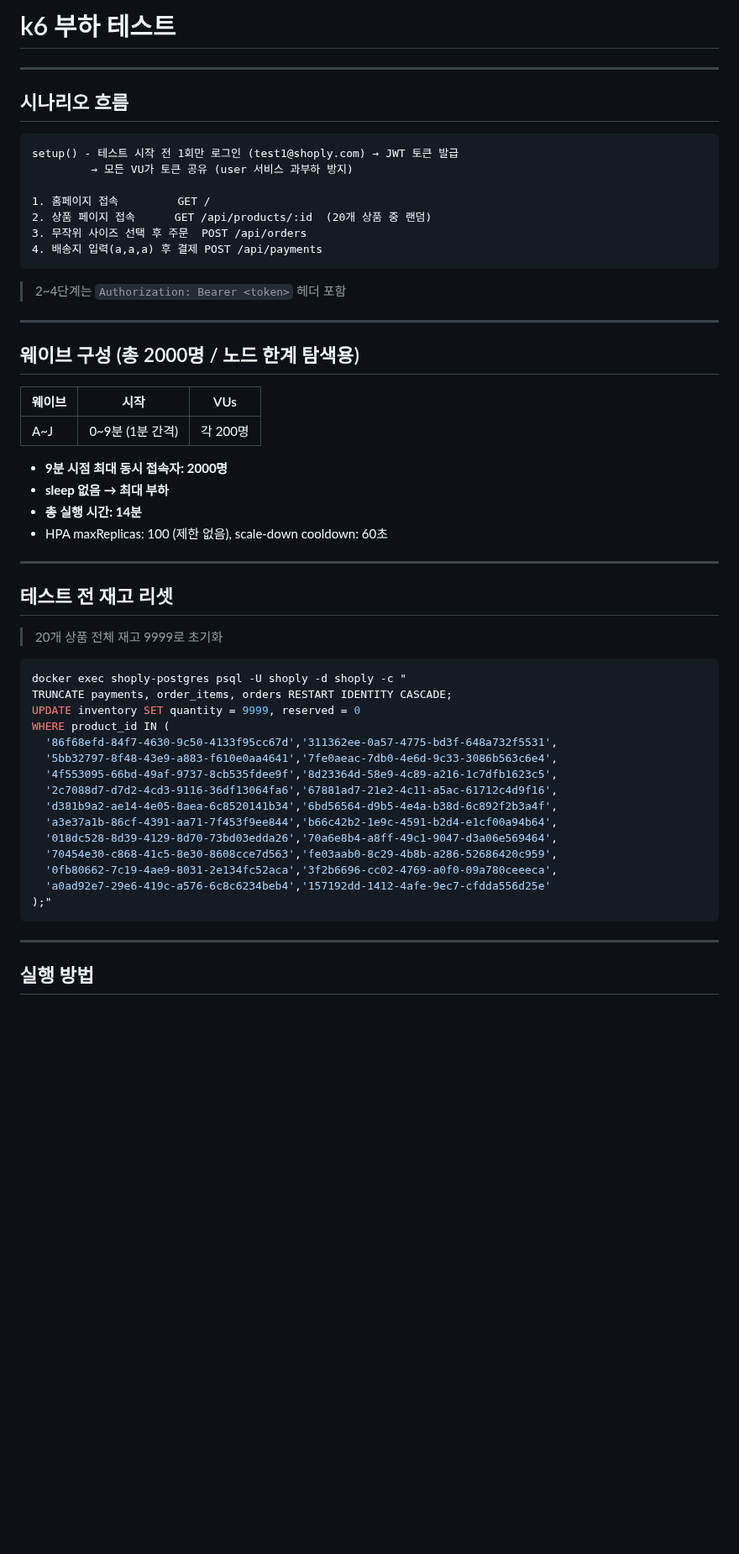
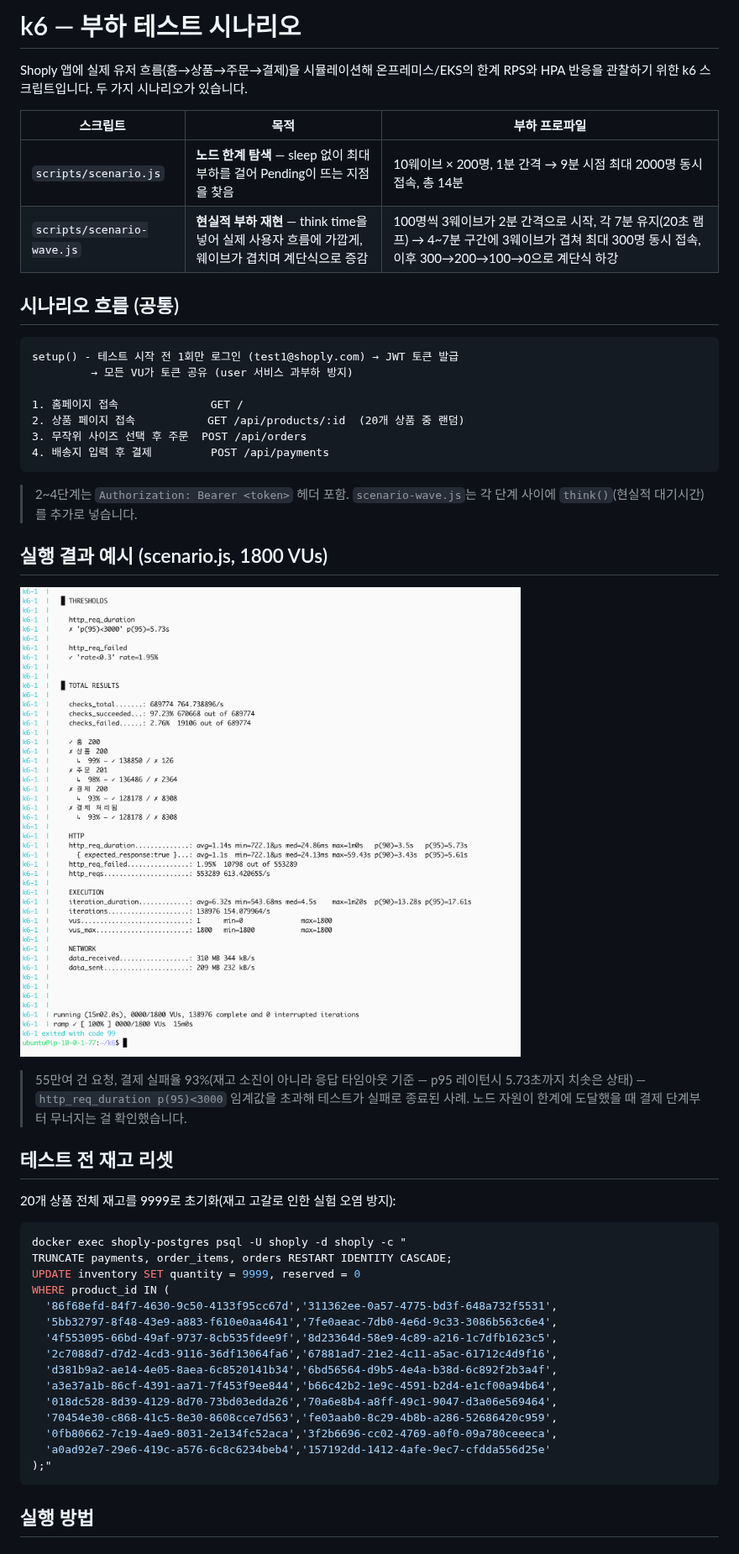
Before and after one commit to goahead-glitch/when-nodes-run-out, a Markdown page: k6/README.md, the part around one of its changes. Shown at 84% size. Drawn GitHub-style; pictures changed too: k6/images/k6-run-result.png (added); blank space fills up the shorter version.

Commit message:
docs: k6 README 작성 (두 시나리오 비교, 실행 결과 이미지 포함)

````diff
--- a/k6/README.md
+++ b/k6/README.md
@@ -1,40 +1,33 @@
-# k6 부하 테스트
+# k6 — 부하 테스트 시나리오
 
----
+Shoply 앱에 실제 유저 흐름(홈→상품→주문→결제)을 시뮬레이션해 온프레미스/EKS의 한계 RPS와 HPA 반응을 관찰하기 위한 k6 스크립트입니다. 두 가지 시나리오가 있습니다.
 
-## 시나리오 흐름
+| 스크립트 | 목적 | 부하 프로파일 |
+|---|---|---|
+| `scripts/scenario.js` | **노드 한계 탐색** — sleep 없이 최대 부하를 걸어 Pending이 뜨는 지점을 찾음 | 10웨이브 × 200명, 1분 간격 → 9분 시점 최대 2000명 동시 접속, 총 14분 |
+| `scripts/scenario-wave.js` | **현실적 부하 재현** — think time을 넣어 실제 사용자 흐름에 가깝게, 웨이브가 겹치며 계단식으로 증감 | 100명씩 3웨이브가 2분 간격으로 시작, 각 7분 유지(20초 램프) → 4~7분 구간에 3웨이브가 겹쳐 최대 300명 동시 접속, 이후 300→200→100→0으로 계단식 하강 |
+
+## 시나리오 흐름 (공통)
 
 ```
 setup() - 테스트 시작 전 1회만 로그인 (test1@shoply.com) → JWT 토큰 발급
          → 모든 VU가 토큰 공유 (user 서비스 과부하 방지)
 
-1. 홈페이지 접속         GET /
-2. 상품 페이지 접속      GET /api/products/:id  (20개 상품 중 랜덤)
+1. 홈페이지 접속              GET /
+2. 상품 페이지 접속           GET /api/products/:id  (20개 상품 중 랜덤)
 3. 무작위 사이즈 선택 후 주문  POST /api/orders
-4. 배송지 입력(a,a,a) 후 결제 POST /api/payments
+4. 배송지 입력 후 결제         POST /api/payments
 ```
+> 2~4단계는 `Authorization: Bearer <token>` 헤더 포함. `scenario-wave.js`는 각 단계 사이에 `think()`(현실적 대기시간)를 추가로 넣습니다.
 
-> 2~4단계는 `Authorization: Bearer <token>` 헤더 포함
+## 실행 결과 예시 (scenario.js, 1800 VUs)
 
----
-
-## 웨이브 구성 (총 2000명 / 노드 한계 탐색용)
-
-| 웨이브 | 시작 | VUs |
-|---|---|---|
-| A~J | 0~9분 (1분 간격) | 각 200명 |
-
-- **9분 시점 최대 동시 접속자: 2000명**
-- **sleep 없음 → 최대 부하**
-- **총 실행 시간: 14분**
-- HPA maxReplicas: 100 (제한 없음), scale-down cooldown: 60초
-
----
+![k6 실행 결과](images/k6-run-result.png)
+> 55만여 건 요청, 결제 실패율 93%(재고 소진이 아니라 응답 타임아웃 기준 — p95 레이턴시 5.73초까지 치솟은 상태) — `http_req_duration p(95)<3000` 임계값을 초과해 테스트가 실패로 종료된 사례. 노드 자원이 한계에 도달했을 때 결제 단계부터 무너지는 걸 확인했습니다.
 
 ## 테스트 전 재고 리셋
 
-> 20개 상품 전체 재고 9999로 초기화
-
+20개 상품 전체 재고를 9999로 초기화(재고 고갈로 인한 실험 오염 방지):
 ```bash
 docker exec shoply-postgres psql -U shoply -d shoply -c "
 TRUNCATE payments, order_items, orders RESTART IDENTITY CASCADE;
@@ -53,8 +46,6 @@ WHERE product_id IN (
 );"
 ```
 
----
-
 ## 실행 방법
 
 ### Docker Compose 사용 (권장)
````
Also changed, not shown: other parts of k6/README.md (+6 -7 lines).
